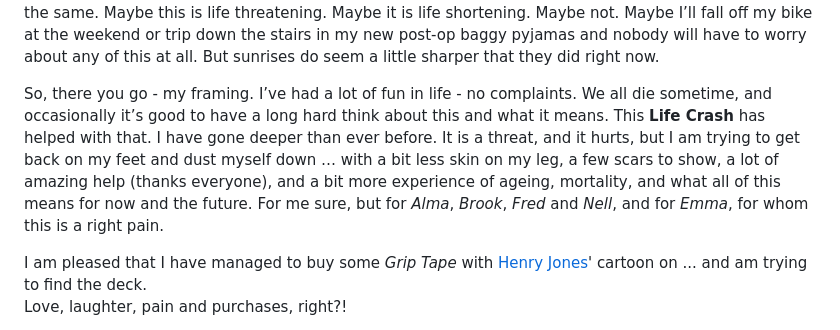
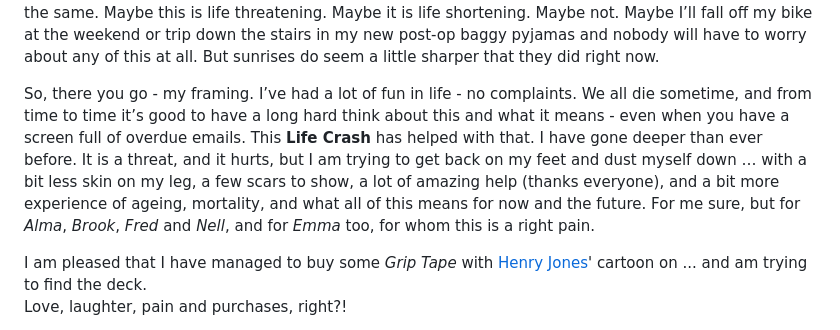
Before and after one commit to jsndyks/-, a Markdown page: lifeCrash/index.md, the part around one of its changes. Rendered like a GitHub page.

```diff
--- a/lifeCrash/index.md
+++ b/lifeCrash/index.md
@@ -44,7 +45,7 @@ Making it physical helps me understand how to respond to it - as believe me, the
 
 Also, it helps me focus on some of the positives. There are some really good potential outcomes, some promising signs, and excellent treatments are available and emerging, and I am putting all efforts into trying to do as well as my super-inspiring Mum, who at 85 has had half a century of fulfilling life post-treatment. But of course there are some grim places where this could go too and you can’t help thinking about those, assessing and addressing your mortality and feeling as though nothing will ever be quite the same. Maybe this is life threatening. Maybe it is life shortening. Maybe not. Maybe I’ll fall off my bike at the weekend or trip down the stairs in my new post-op baggy pyjamas and nobody will have to worry about any of this at all. But sunrises do seem a little sharper that they did right now.
 
-So, there you go - my framing. I’ve had a lot of fun in life - no complaints. We all die sometime, and occasionally it’s good to have a long hard think about this and what it means. This **Life Crash** has helped with that. I have gone deeper than ever before. It is a threat, and it hurts, but I am trying to get back on my feet and dust myself down … with a bit less skin on my leg, a few scars to show, a lot of amazing help (thanks everyone), and a bit more experience of ageing, mortality, and what all of this means for now and the future. For me sure, but for _Alma_, _Brook_, _Fred_ and _Nell_, and for _Emma_, for whom this is a right pain.
+So, there you go - my framing. I’ve had a lot of fun in life - no complaints. We all die sometime, and from time to time it’s good to have a long hard think about this and what it means - even when you have a screen full of overdue emails. This **Life Crash** has helped with that. I have gone deeper than ever before. It is a threat, and it hurts, but I am trying to get back on my feet and dust myself down … with a bit less skin on my leg, a few scars to show, a lot of amazing help (thanks everyone), and a bit more experience of ageing, mortality, and what all of this means for now and the future. For me sure, but for _Alma_, _Brook_, _Fred_ and _Nell_, and for _Emma_ too, for whom this is a right pain.
 
 I am pleased that I have managed to buy some _Grip Tape_ with [Henry Jones](https://www.juxtapoz.com/news/magazine/stay-loose-a-six-pack-with-henry-jones/)' cartoon on ... and am trying to find the deck.<br/>
 Love, laughter, pain and purchases, right?!
```
Also changed, not shown: other parts of lifeCrash/index.md (+2 -1 lines).
